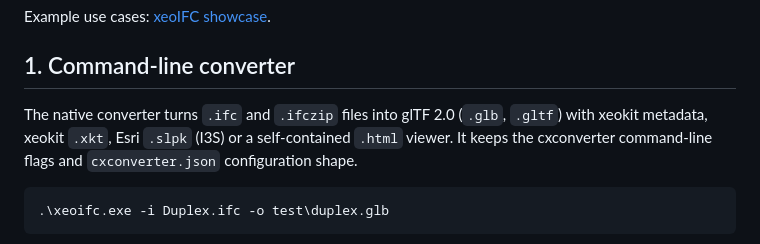
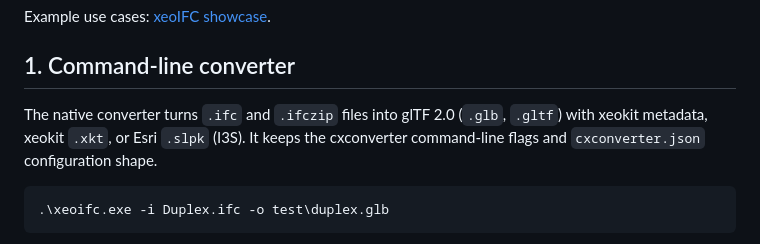
Before and after one commit to xeofoundry/xeoIFC, a Markdown page: README.md, the part around one of its changes. Drawn GitHub-style.

````diff
--- a/README.md
+++ b/README.md
@@ -69,7 +69,7 @@ Example use cases: [xeoIFC showcase](https://xeofoundry.github.io/xeoIFC/showcas
 
 ## 1. Command-line converter
 
-The native converter turns `.ifc` and `.ifczip` files into glTF 2.0 (`.glb`, `.gltf`) with xeokit metadata, xeokit `.xkt`, Esri `.slpk` (I3S) or a self-contained `.html` viewer. It keeps the cxconverter command-line flags and `cxconverter.json` configuration shape.
+The native converter turns `.ifc` and `.ifczip` files into glTF 2.0 (`.glb`, `.gltf`) with xeokit metadata, xeokit `.xkt`, or Esri `.slpk` (I3S). It keeps the cxconverter command-line flags and `cxconverter.json` configuration shape.
 
 ```powershell
 .\xeoifc.exe -i Duplex.ifc -o test\duplex.glb
````
Also changed, not shown: other parts of README.md (+1 -2 lines).
